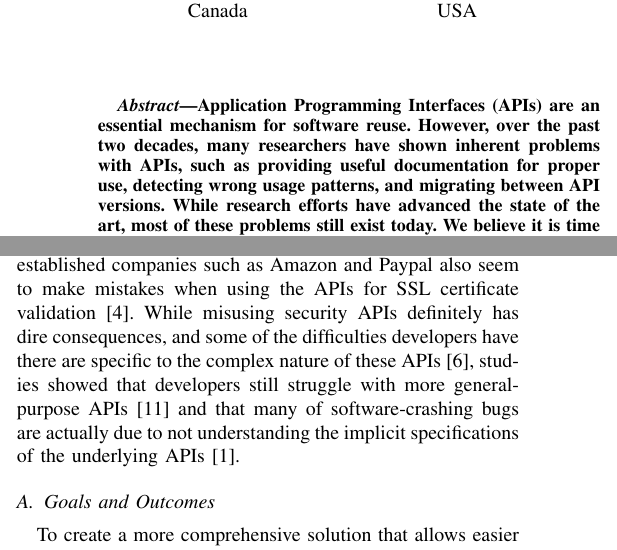
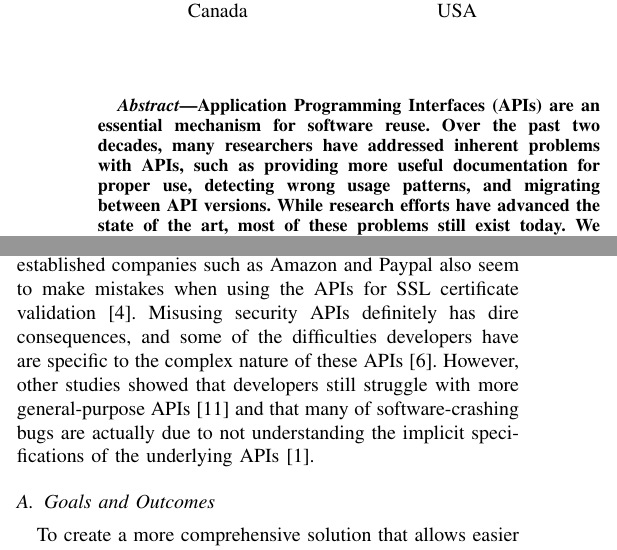
Before and after one commit to w-api/proposal, a LaTeX paper (main.tex): two parts of the columns of page 1 of 4, joined at a grey line, cut so that both start at the same text. Compiled offline with pdfLaTeX.

Commit message:
add security

```diff
--- a/main.tex
+++ b/main.tex
@@ -38,7 +38,7 @@
 
 
 \begin{abstract}
-Application Programming Interfaces (APIs) are an essential mechanism for software reuse. However, over the past two decades, many researchers have shown inherent problems with APIs, such as providing useful documentation for proper use, detecting wrong usage patterns, and migrating between API versions. While research efforts have advanced the state of the art, most of these problems still exist today. We believe it is time to reflect and compare experiences from different perspectives and come up with new solutions to the above challenges. This workshop will advance the state of research of APIs by combining perspectives of the end users, designers, and maintainers of APIs.
+Application Programming Interfaces (APIs) are an essential mechanism for software reuse. Over the past two decades, many researchers have addressed inherent problems with APIs, such as providing more useful documentation for proper use, detecting wrong usage patterns, and migrating between API versions. While research efforts have advanced the state of the art, most of these problems still exist today. We believe it is time to reflect and compare experiences from different perspectives and come up with new solutions to the above challenges. This workshop will advance the state of research of APIs by combining perspectives of the end users, designers, and maintainers of APIs.
 
 In addition to attracting the community of researchers that usually attend ICSE and its co-located events (e.g., MSR and ICPC), we will make intensive efforts to involve local industry participants who can share their experience in using and maintaining APIs, as well as researchers from South America.
 \end{abstract}
@@ -56,7 +56,7 @@ In addition to attracting the community of researchers that usually attend ICSE
 %Motivation of the workshop's relevance to the field of software engineering.
 Application Programming Interfaces (APIs) are an essential mechanism for software reuse. Software developers use a library or framework's APIs to leverage already implemented functionality. In order to do so, they first have to understand which available libraries provide the desired functionality, what each library's trade-offs are, and which special setup each may require. Once an adequate library has been identified, developers need to figure out the respective API's \textit{specification}, which defines the way the API can be used. For example, they need to understand which types to use, which methods to call in which order and with which parameter-values, in order to leverage the desired functionality. This is only the beginning of the journey. If the library's developers decide to change its APIs, this might break existing software that relies on a previous version of the API. Thus, as the API evolves, users must decide whether or not they want to migrate to the new API version and determine how the changes will impact their code.
 
-There has been a vast amount of research that tackles each of the above problems separately (e.g.,~\cite{Subramanian:2014,RobillardInferenceSurvey,RobillardLearn09, NNP+09, ThungLibRec}). However, recent work shows that API usability and evolution are still issues~\cite{NKMB16, BKHT:FSE16, SunshineAPIProtocol}, often with severe consequences such as security vulnerabilities. For example, a recent study showed that 83\% of 269 studied security vulnerabilities are due to the incorrect use of cryptography APIs~\cite{Lazar2014}. Similarly, Egele et al. found that 88\% of almost 12,000 studied Android apps make at least one security violation when using the Java cryptography APIs~\cite{EgeleBFK13}. An even scarier fact is that well-established companies such as Amazon and Paypal also seem to make mistakes when using the APIs for SSL certificate validation~\cite{GeorgievIJABS12}. While misusing security APIs definitely has dire consequences, and some of the difficulties developers have there are specific to the complex nature of these APIs~\cite{NKMB16}, studies showed that developers still struggle with more general-purpose APIs~\cite{SunshineAPIProtocol} and that many of software-crashing bugs are actually due to not understanding the implicit specifications of the underlying APIs~\cite{amani2016mubench}.
+There has been a vast amount of research that tackles each of the above problems separately (e.g.,~\cite{Subramanian:2014,RobillardInferenceSurvey,RobillardLearn09, NNP+09, ThungLibRec}). However, recent work shows that API usability and evolution are still issues~\cite{NKMB16, BKHT:FSE16, SunshineAPIProtocol}, often with severe consequences such as security vulnerabilities. For example, a recent study showed that 83\% of 269 studied security vulnerabilities are due to the incorrect use of cryptography APIs~\cite{Lazar2014}. Similarly, Egele et al. found that 88\% of almost 12,000 studied Android apps make at least one security violation when using the Java cryptography APIs~\cite{EgeleBFK13}. An even scarier fact is that well-established companies such as Amazon and Paypal also seem to make mistakes when using the APIs for SSL certificate validation~\cite{GeorgievIJABS12}. Misusing security APIs definitely has dire consequences, and some of the difficulties developers have are specific to the complex nature of these APIs~\cite{NKMB16}. However, other studies showed that developers still struggle with more general-purpose APIs~\cite{SunshineAPIProtocol} and that many of software-crashing bugs are actually due to not understanding the implicit specifications of the underlying APIs~\cite{amani2016mubench}.
 
 \subsection{Goals and Outcomes}
 \label{sec:goals}
```
